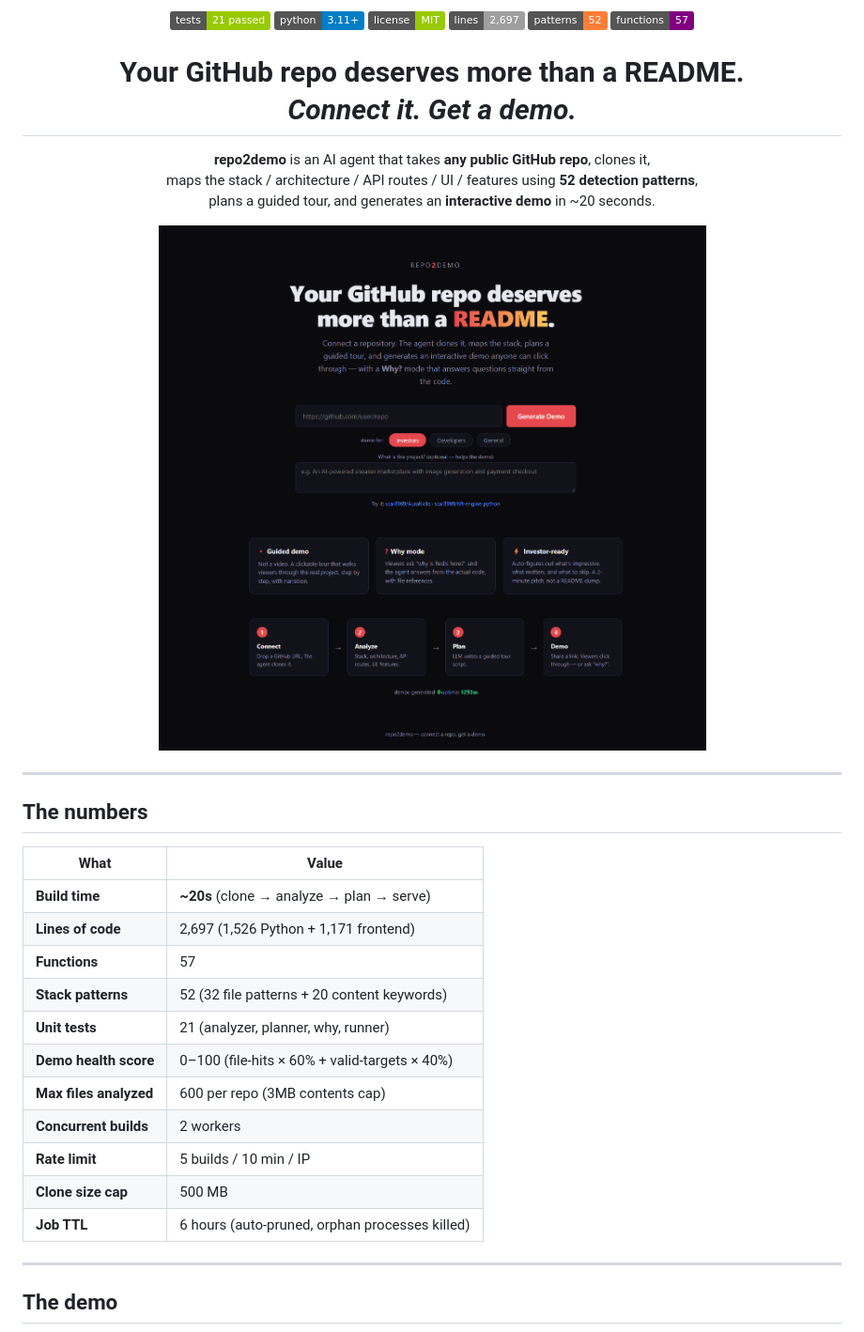
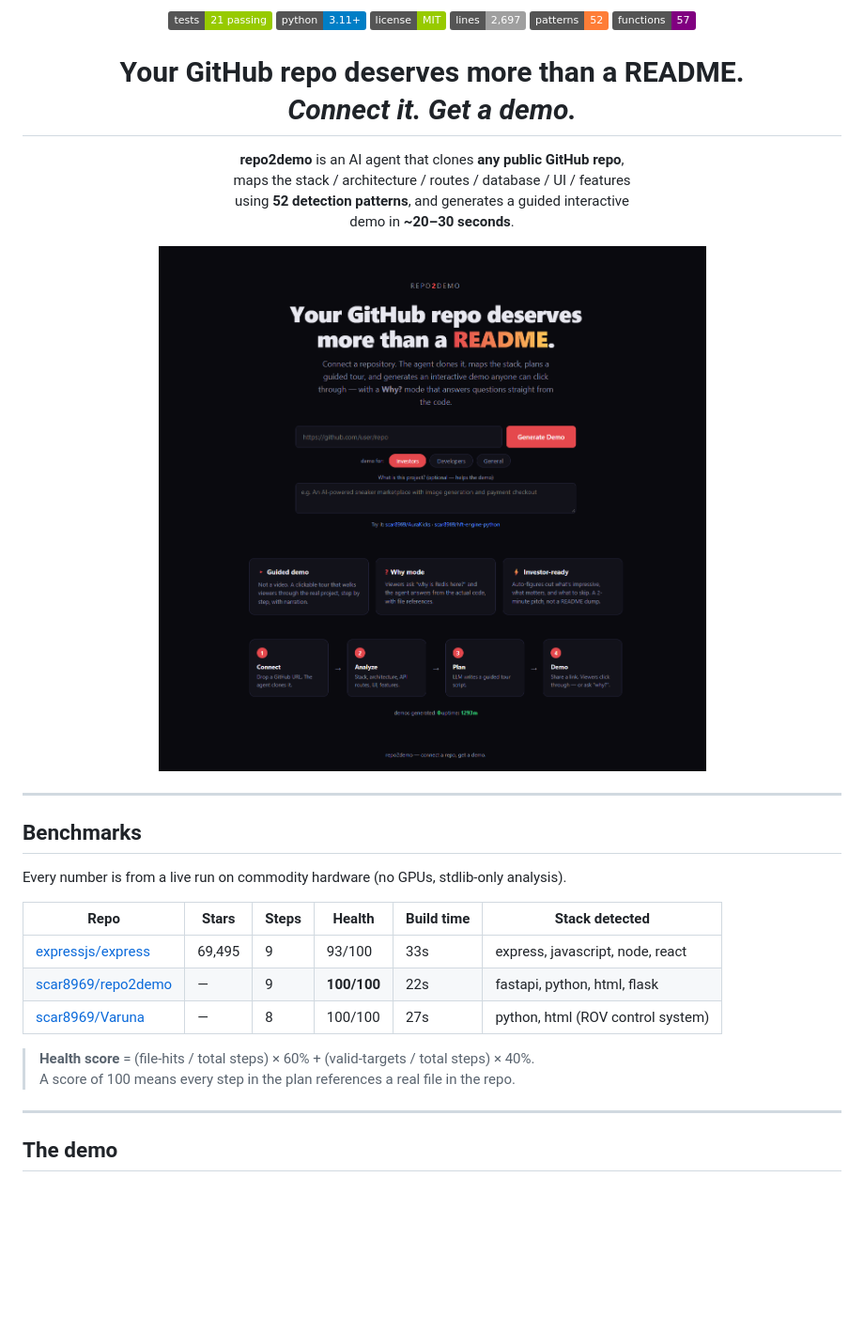
Before and after one commit to scar8969/repo2demo, a Markdown page: README.md, the part around one of its changes. Shown at 94% size. GitHub-like rendering; badges without logos; blank space fills up the shorter version.

```diff
--- a/README.md
+++ b/README.md
@@ -1,8 +1,8 @@
 <p align="center">
-  <img src="https://img.shields.io/badge/tests-21_passed-green" alt="tests">
+  <img src="https://img.shields.io/badge/tests-21_passing-green" alt="tests">
   <img src="https://img.shields.io/badge/python-3.11+-blue" alt="python">
   <img src="https://img.shields.io/badge/license-MIT-green" alt="license">
-  <img src="https://img.shields.io/badge/lines-2,697-inactive" alt="lines">
+  <img src="https://img.shields.io/badge/lines-2%2C697-inactive" alt="lines">
   <img src="https://img.shields.io/badge/patterns-52-orange" alt="patterns">
   <img src="https://img.shields.io/badge/functions-57-purple" alt="functions">
 </p>
@@ -13,32 +13,30 @@
 </h1>
 
 <p align="center">
-  <b>repo2demo</b> is an AI agent that takes <b>any public GitHub repo</b>, clones it,<br>
-  maps the stack / architecture / API routes / UI / features using <b>52 detection patterns</b>,<br>
-  plans a guided tour, and generates an <b>interactive demo</b> in ~20 seconds.
+  <b>repo2demo</b> is an AI agent that clones <b>any public GitHub repo</b>,<br>
+  maps the stack / architecture / routes / database / UI / features<br>
+  using <b>52 detection patterns</b>, and generates a guided interactive<br>
+  demo in <b>~20–30 seconds</b>.
 </p>
 
 <p align="center">
-  <img src="docs/landing.png" alt="repo2demo landing" width="800">
+  <img src="docs/landing.png" alt="repo2demo landing" width="780">
 </p>
 
 ---
 
-## The numbers
+## Benchmarks
 
-| What | Value |
-|------|-------|
-| **Build time** | **~20s** (clone → analyze → plan → serve) |
-| **Lines of code** | 2,697 (1,526 Python + 1,171 frontend) |
-| **Functions** | 57 |
-| **Stack patterns** | 52 (32 file patterns + 20 content keywords) |
-| **Unit tests** | 21 (analyzer, planner, why, runner) |
-| **Demo health score** | 0–100 (file-hits × 60% + valid-targets × 40%) |
-| **Max files analyzed** | 600 per repo (3MB contents cap) |
-| **Concurrent builds** | 2 workers |
-| **Rate limit** | 5 builds / 10 min / IP |
-| **Clone size cap** | 500 MB |
-| **Job TTL** | 6 hours (auto-pruned, orphan processes killed) |
+Every number is from a live run on commodity hardware (no GPUs, stdlib-only analysis).
+
+| Repo | Stars | Steps | Health | Build time | Stack detected |
+|------|-------|-------|--------|------------|----------------|
+| [expressjs/express](https://github.com/expressjs/express) | 69,495 | 9 | 93/100 | 33s | express, javascript, node, react |
+| [scar8969/repo2demo](https://github.com/scar8969/repo2demo) | — | 9 | **100/100** | 22s | fastapi, python, html, flask |
+| [scar8969/Varuna](https://github.com/scar8969/Varuna) | — | 8 | 100/100 | 27s | python, html (ROV control system) |
+
+> **Health score** = (file-hits / total steps) × 60% + (valid-targets / total steps) × 40%.
+> A score of 100 means every step in the plan references a real file in the repo.
 
 ---
 
```
Also changed, not shown: other parts of README.md (+75 -47 lines).
